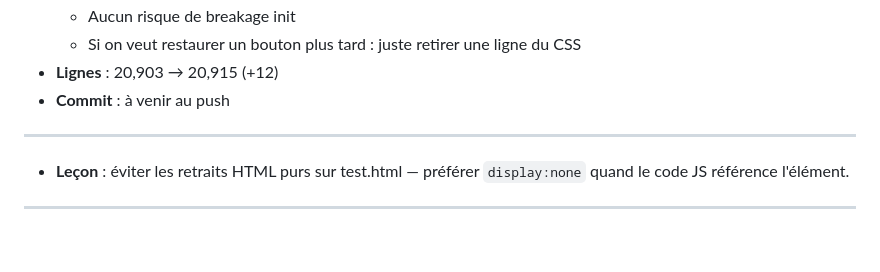
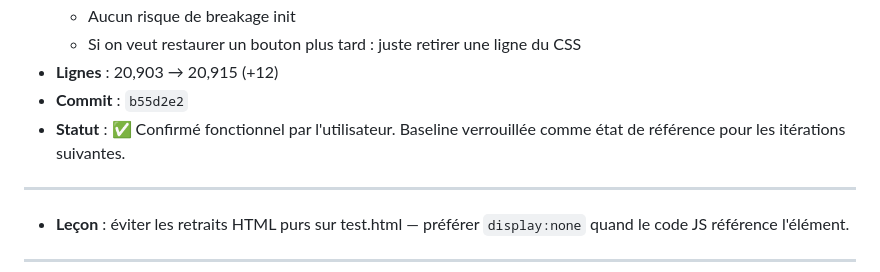
Before and after one commit to juliennuk62-rgb/plants-vs-blops, a Markdown page: IMPROVEMENT-LOG.md, the part around the change. Drawn GitHub-style; blank space fills up the shorter version.

Commit message:
docs: lock baseline iter #7 + règle d'or anti-breakage

```diff
--- a/IMPROVEMENT-LOG.md
+++ b/IMPROVEMENT-LOG.md
@@ -152,7 +152,8 @@ L'agent doit **lire ce fichier au début** de chaque cycle pour :
   - Aucun risque de breakage init
   - Si on veut restaurer un bouton plus tard : juste retirer une ligne du CSS
 - **Lignes** : 20,903 → 20,915 (+12)
-- **Commit** : à venir au push
+- **Commit** : `b55d2e2`
+- **Statut** : ✅ Confirmé fonctionnel par l'utilisateur. Baseline verrouillée comme état de référence pour les itérations suivantes.
 
 ---
 - **Leçon** : éviter les retraits HTML purs sur test.html — préférer `display:none` quand le code JS référence l'élément.
```
Also changed, not shown: KNOWN-GOOD.md (+57 -46 lines).
